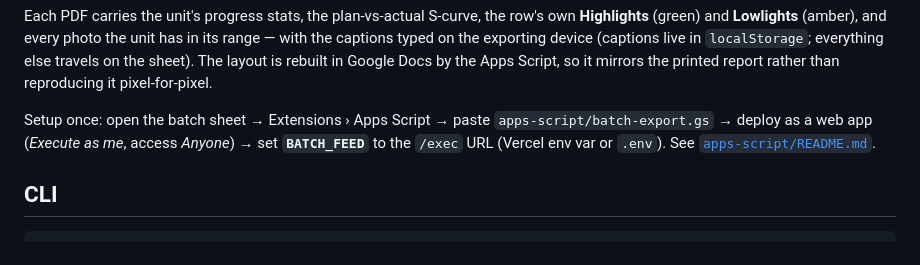
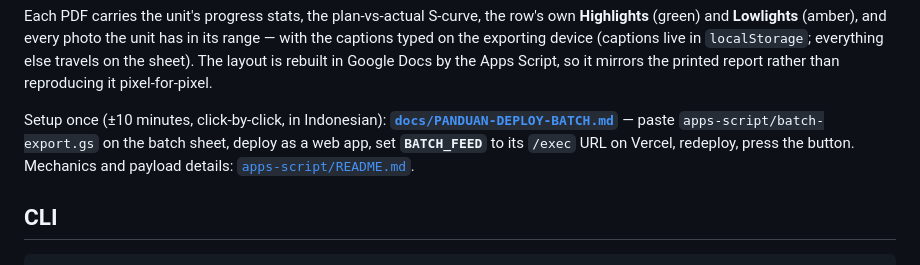
Before and after one commit to casanirauluwatu/casa-nira-construction-audit, a Markdown page: README.md, the part around the change. Rendered like a GitHub page.

```diff
--- a/README.md
+++ b/README.md
@@ -99,10 +99,12 @@ unit has in its range — with the captions typed on the exporting device
 layout is rebuilt in Google Docs by the Apps Script, so it mirrors the printed
 report rather than reproducing it pixel-for-pixel.
 
-Setup once: open the batch sheet → Extensions › Apps Script → paste
-`apps-script/batch-export.gs` → deploy as a web app (*Execute as me*, access
-*Anyone*) → set **`BATCH_FEED`** to the `/exec` URL (Vercel env var or `.env`).
-See [`apps-script/README.md`](apps-script/README.md#batch-export--client-report-pdfs-to-drive).
+Setup once (±10 minutes, click-by-click, in Indonesian):
+**[`docs/PANDUAN-DEPLOY-BATCH.md`](docs/PANDUAN-DEPLOY-BATCH.md)** — paste
+`apps-script/batch-export.gs` on the batch sheet, deploy as a web app, set
+**`BATCH_FEED`** to its `/exec` URL on Vercel, redeploy, press the button.
+Mechanics and payload details:
+[`apps-script/README.md`](apps-script/README.md#batch-export--client-report-pdfs-to-drive).
 
 ## CLI
 
```
Also changed, not shown: apps-script/README.md (+3 -0 lines), docs/PANDUAN-DEPLOY-BATCH.md (added, +140 -0 lines).
